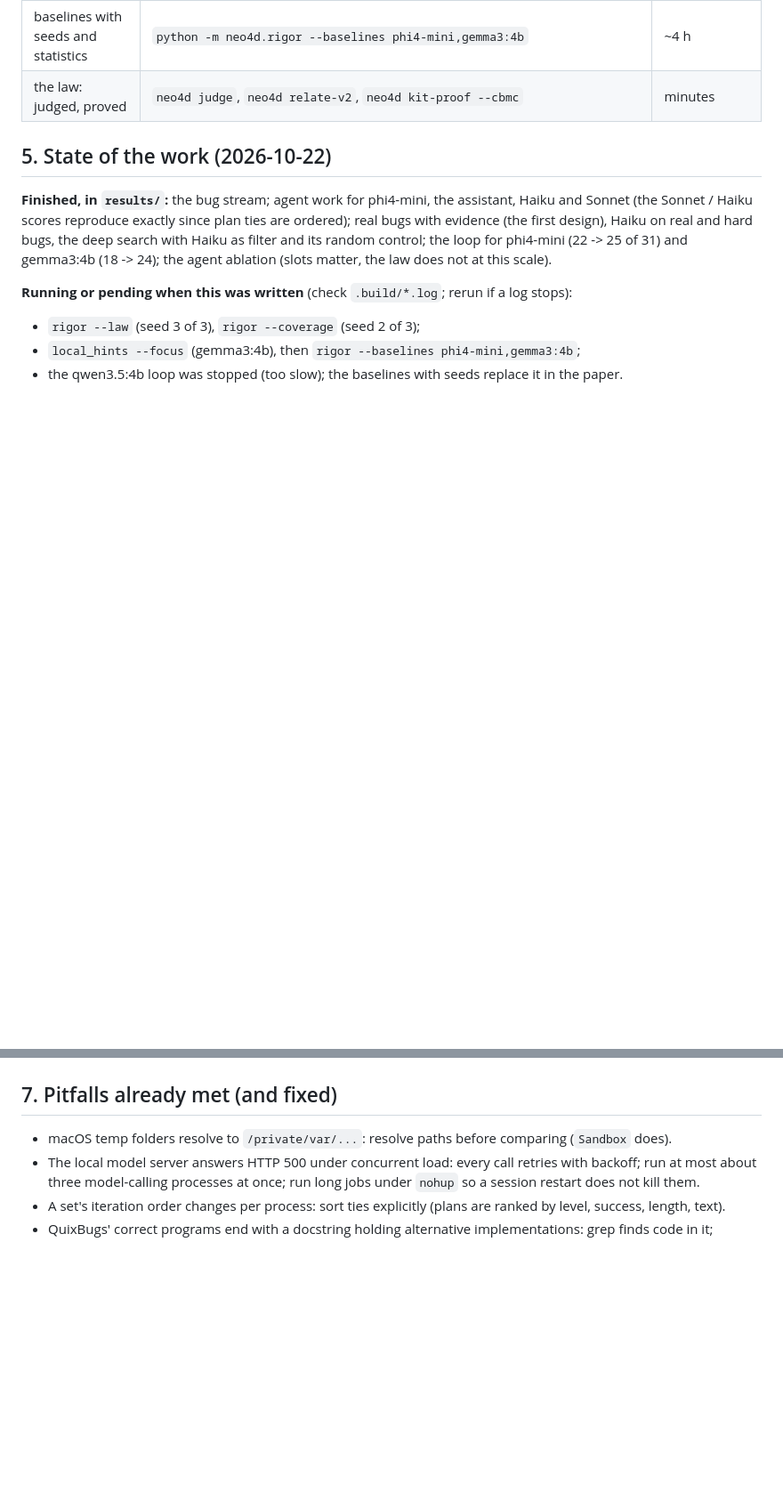
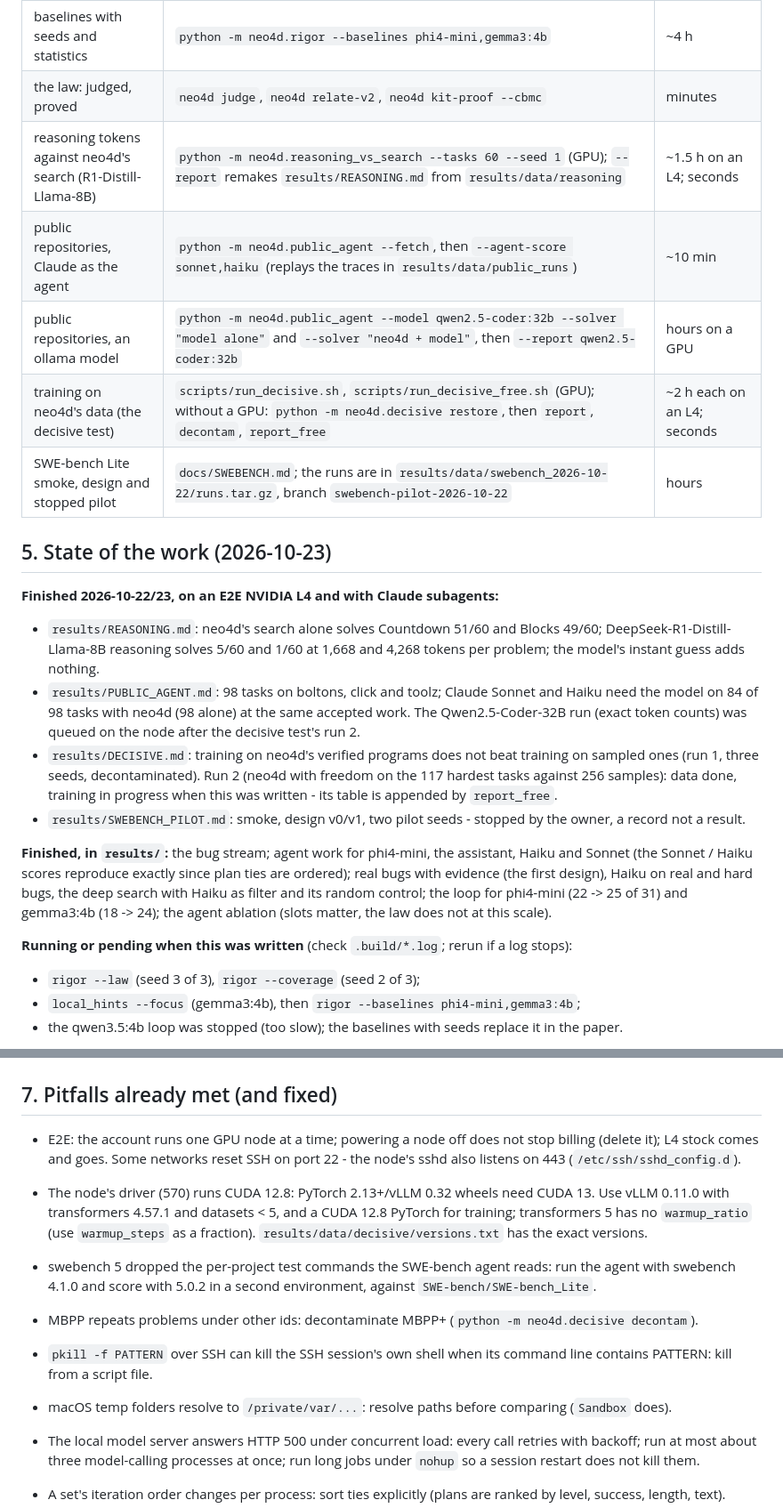
Before and after one commit to devkancheti4-design/neo4d, a Markdown page: AGENTS.md, 2 parts joined by grey strips. Shown at 89% size. Rendered like a GitHub page; blank space fills up the shorter version.

```diff
--- a/AGENTS.md
+++ b/AGENTS.md
@@ -74,8 +74,25 @@ commands.
 | ablations, random control, coverage | `python -m neo4d.rigor --law`, `--agent`, `--random`, `--coverage` | 20 min - 1.5 h each |
 | baselines with seeds and statistics | `python -m neo4d.rigor --baselines phi4-mini,gemma3:4b` | ~4 h |
 | the law: judged, proved | `neo4d judge`, `neo4d relate-v2`, `neo4d kit-proof --cbmc` | minutes |
+| reasoning tokens against neo4d's search (R1-Distill-Llama-8B) | `python -m neo4d.reasoning_vs_search --tasks 60 --seed 1` (GPU); `--report` remakes `results/REASONING.md` from `results/data/reasoning` | ~1.5 h on an L4; seconds |
+| public repositories, Claude as the agent | `python -m neo4d.public_agent --fetch`, then `--agent-score sonnet,haiku` (replays the traces in `results/data/public_runs`) | ~10 min |
+| public repositories, an ollama model | `python -m neo4d.public_agent --model qwen2.5-coder:32b --solver "model alone"` and `--solver "neo4d + model"`, then `--report qwen2.5-coder:32b` | hours on a GPU |
+| training on neo4d's data (the decisive test) | `scripts/run_decisive.sh`, `scripts/run_decisive_free.sh` (GPU); without a GPU: `python -m neo4d.decisive restore`, then `report`, `decontam`, `report_free` | ~2 h each on an L4; seconds |
+| SWE-bench Lite smoke, design and stopped pilot | `docs/SWEBENCH.md`; the runs are in `results/data/swebench_2026-10-22/runs.tar.gz`, branch `swebench-pilot-2026-10-22` | hours |
 
-## 5. State of the work (2026-10-22)
+## 5. State of the work (2026-10-23)
+
+**Finished 2026-10-22/23, on an E2E NVIDIA L4 and with Claude subagents:**
+- `results/REASONING.md`: neo4d's search alone solves Countdown 51/60 and Blocks 49/60; DeepSeek-R1-Distill-Llama-8B
+  reasoning solves 5/60 and 1/60 at 1,668 and 4,268 tokens per problem; the model's instant guess adds nothing.
+- `results/PUBLIC_AGENT.md`: 98 tasks on boltons, click and toolz; Claude Sonnet and Haiku need the model on 84 of 98
+  tasks with neo4d (98 alone) at the same accepted work. The Qwen2.5-Coder-32B run (exact token counts) was queued on
+  the node after the decisive test's run 2.
+- `results/DECISIVE.md`: training on neo4d's verified programs does not beat training on sampled ones (run 1, three
+  seeds, decontaminated). Run 2 (neo4d with freedom on the 117 hardest tasks against 256 samples): data done, training
+  in progress when this was written - its table is appended by `report_free`.
+- `results/SWEBENCH_PILOT.md`: smoke, design v0/v1, two pilot seeds - stopped by the owner, a record not a result.
+
 
 **Finished, in `results/`:** the bug stream; agent work for phi4-mini, the assistant, Haiku and Sonnet (the Sonnet /
 Haiku scores reproduce exactly since plan ties are ordered); real bugs with evidence (the first design), Haiku on real
@@ -141,6 +158,17 @@ owner's name.
 
 ## 7. Pitfalls already met (and fixed)
 
+- E2E: the account runs one GPU node at a time; powering a node off does not stop billing (delete it); L4 stock comes
+  and goes. Some networks reset SSH on port 22 - the node's sshd also listens on 443 (`/etc/ssh/sshd_config.d`).
+- The node's driver (570) runs CUDA 12.8: PyTorch 2.13+/vLLM 0.32 wheels need CUDA 13. Use vLLM 0.11.0 with
+  transformers 4.57.1 and datasets < 5, and a CUDA 12.8 PyTorch for training; transformers 5 has no `warmup_ratio`
+  (use `warmup_steps` as a fraction). `results/data/decisive/versions.txt` has the exact versions.
+- swebench 5 dropped the per-project test commands the SWE-bench agent reads: run the agent with swebench 4.1.0 and score
+  with 5.0.2 in a second environment, against `SWE-bench/SWE-bench_Lite`.
+- MBPP repeats problems under other ids: decontaminate MBPP+ (`python -m neo4d.decisive decontam`).
+- `pkill -f PATTERN` over SSH can kill the SSH session's own shell when its command line contains PATTERN: kill from a
+  script file.
+
 - macOS temp folders resolve to `/private/var/...`: resolve paths before comparing (`Sandbox` does).
 - The local model server answers HTTP 500 under concurrent load: every call retries with backoff; run at most about
   three model-calling processes at once; run long jobs under `nohup` so a session restart does not kill them.
```
Also changed, not shown: README.md (+39 -0 lines).
